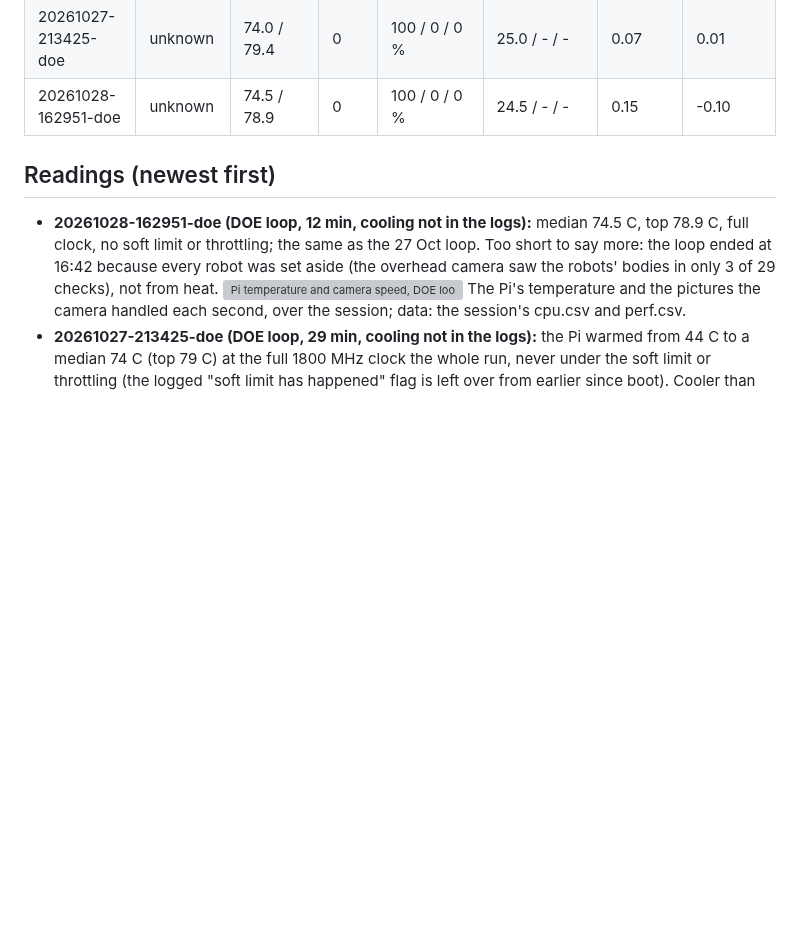
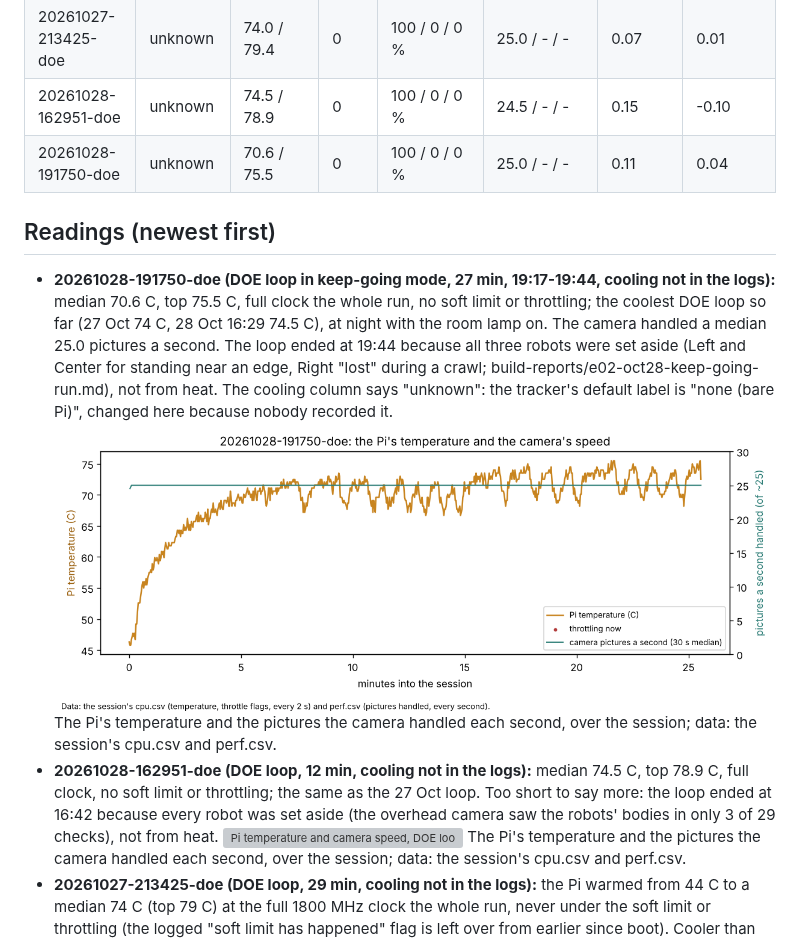
Before and after one commit to nfmaxfield-cmd/alvik-fleet-capstone, a Markdown page: docs/results/heat-tracker.md, the part around the change. Drawn GitHub-style; pictures changed too: docs/results/heat/20261028-191750-doe.png (added); blank space fills up the shorter version; grey boxes are pictures that could not be loaded.

Commit message:
Heat tracker: DOE loop 2026-10-28 19:17 (27 min, 70.6 C median, no throttling)
Co-Authored-By: Claude Opus 5.5 <noreply@anthropic.com>
Claude-Session: https://claude.ai/code/session_016gn8BDw2z1DBU9KvexE4En

```diff
--- a/docs/results/heat-tracker.md
+++ b/docs/results/heat-tracker.md
@@ -13,8 +13,18 @@ pictures a second (-1 to +1; near 0 = no link, or temperature barely varied).
 | e02-20261027-002947 | unknown | 84.2 / 86.2 | 30 | 0 / 85 / 15 % | - / 13.8 / 12.4 | 0.28 | -0.24 |
 | 20261027-213425-doe | unknown | 74.0 / 79.4 | 0 | 100 / 0 / 0 % | 25.0 / - / - | 0.07 | 0.01 |
 | 20261028-162951-doe | unknown | 74.5 / 78.9 | 0 | 100 / 0 / 0 % | 24.5 / - / - | 0.15 | -0.10 |
+| 20261028-191750-doe | unknown | 70.6 / 75.5 | 0 | 100 / 0 / 0 % | 25.0 / - / - | 0.11 | 0.04 |
 
 ## Readings (newest first)
+- **20261028-191750-doe (DOE loop in keep-going mode, 27 min, 19:17-19:44, cooling not in the logs):** median 70.6 C,
+  top 75.5 C, full clock the whole run, no soft limit or throttling; the coolest DOE loop so far (27 Oct 74 C, 28 Oct
+  16:29 74.5 C), at night with the room lamp on. The camera handled a median 25.0 pictures a second. The loop ended at
+  19:44 because all three robots were set aside (Left and Center for standing near an edge, Right "lost" during a
+  crawl; build-reports/e02-oct28-keep-going-run.md), not from heat. The cooling column says "unknown": the tracker's
+  default label is "none (bare Pi)", changed here because nobody recorded it.
+  ![Pi temperature and camera speed, DOE loop 28 Oct 19:17](heat/20261028-191750-doe.png)
+  The Pi's temperature and the pictures the camera handled each second, over the session; data: the session's cpu.csv
+  and perf.csv.
 - **20261028-162951-doe (DOE loop, 12 min, cooling not in the logs):** median 74.5 C, top 78.9 C, full clock, no soft
   limit or throttling; the same as the 27 Oct loop. Too short to say more: the loop ended at 16:42 because every robot
   was set aside (the overhead camera saw the robots' bodies in only 3 of 29 checks), not from heat.
```
